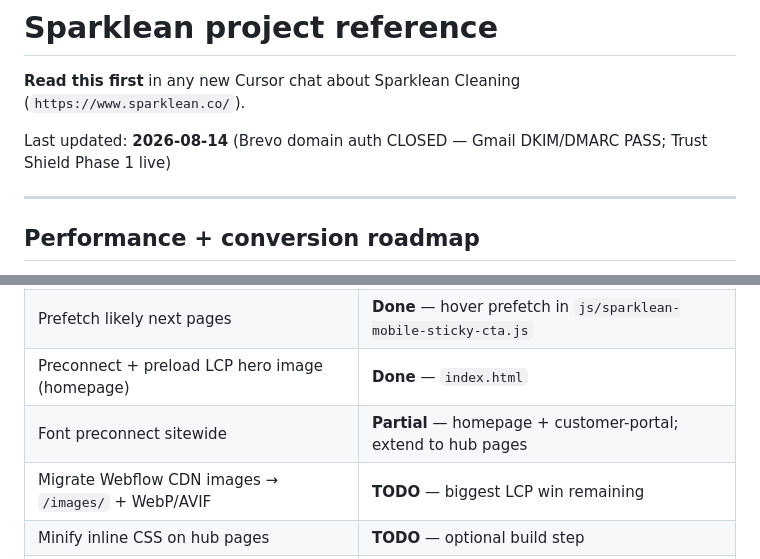
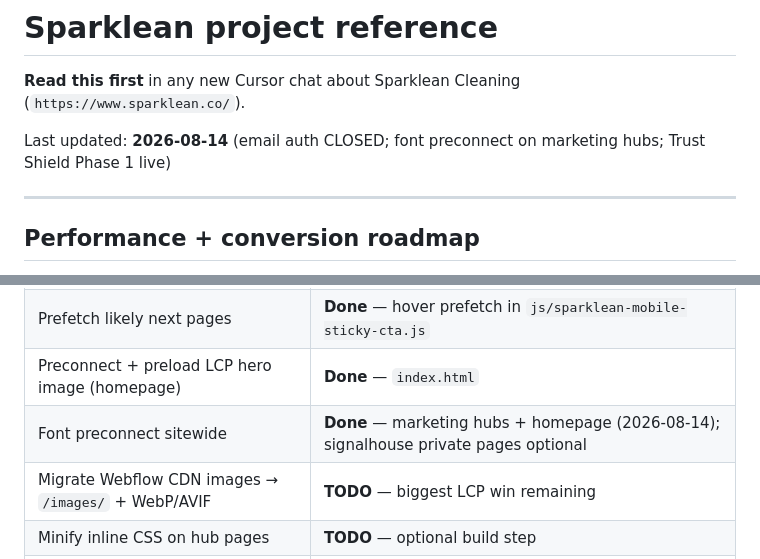
Before and after one commit to Sparklean80/sparklean-website, a Markdown page: docs/SPARKLEAN_REFERENCE.md, 2 parts joined by grey strips. GitHub-like rendering.

Commit message:
Record font preconnect SEO evidence and reference update.
Pins product SHA and marks marketing-hub font preconnect as done in SPARKLEAN_REFERENCE.

Co-authored-by: Cursor <cursoragent@cursor.com>

```diff
--- a/docs/SPARKLEAN_REFERENCE.md
+++ b/docs/SPARKLEAN_REFERENCE.md
@@ -2,7 +2,7 @@
 
 **Read this first** in any new Cursor chat about Sparklean Cleaning (`https://www.sparklean.co/`).
 
-Last updated: **2026-08-14** (Brevo domain auth CLOSED — Gmail DKIM/DMARC PASS; Trust Shield Phase 1 live)
+Last updated: **2026-08-14** (email auth CLOSED; font preconnect on marketing hubs; Trust Shield Phase 1 live)
 
 ---
 
@@ -30,7 +30,7 @@ Last updated: **2026-08-14** (Brevo domain auth CLOSED — Gmail DKIM/DMARC PASS
 | Defer non-critical JS | **Partial** — quote intake + sticky CTA use `defer` |
 | Prefetch likely next pages | **Done** — hover prefetch in `js/sparklean-mobile-sticky-cta.js` |
 | Preconnect + preload LCP hero image (homepage) | **Done** — `index.html` |
-| Font preconnect sitewide | **Partial** — homepage + customer-portal; extend to hub pages |
+| Font preconnect sitewide | **Done** — marketing hubs + homepage (2026-08-14); signalhouse private pages optional |
 | Migrate Webflow CDN images → `/images/` + WebP/AVIF | **TODO** — biggest LCP win remaining |
 | Minify inline CSS on hub pages | **TODO** — optional build step |
 | Remove unused JS | **Low priority** — bundles are small (~3 JS files) |
```
Also changed, not shown: docs/work-notes/2026-08-14-seo-font-preconnect-hubs.md (added, +24 -0 lines).
